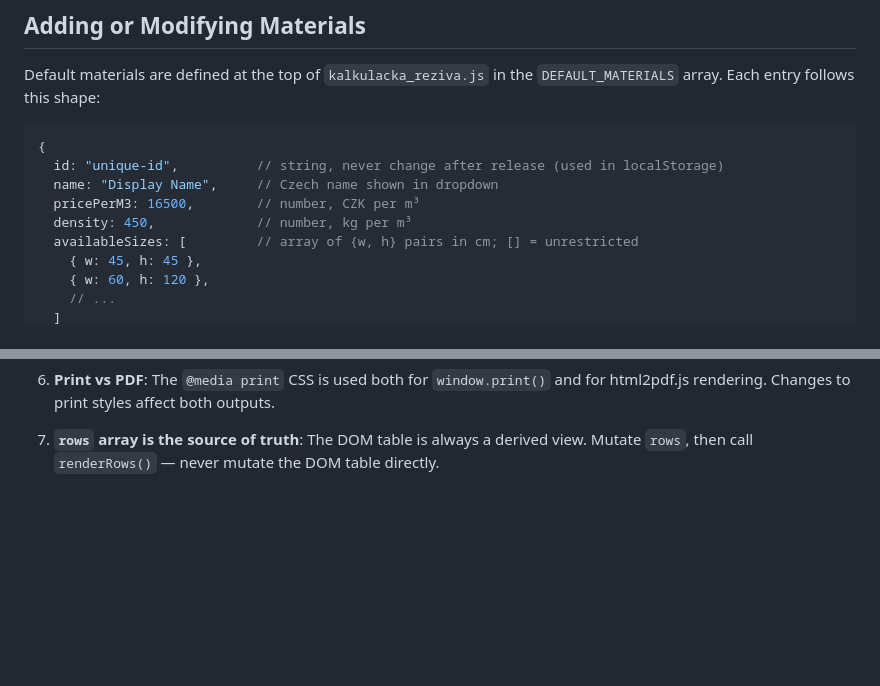
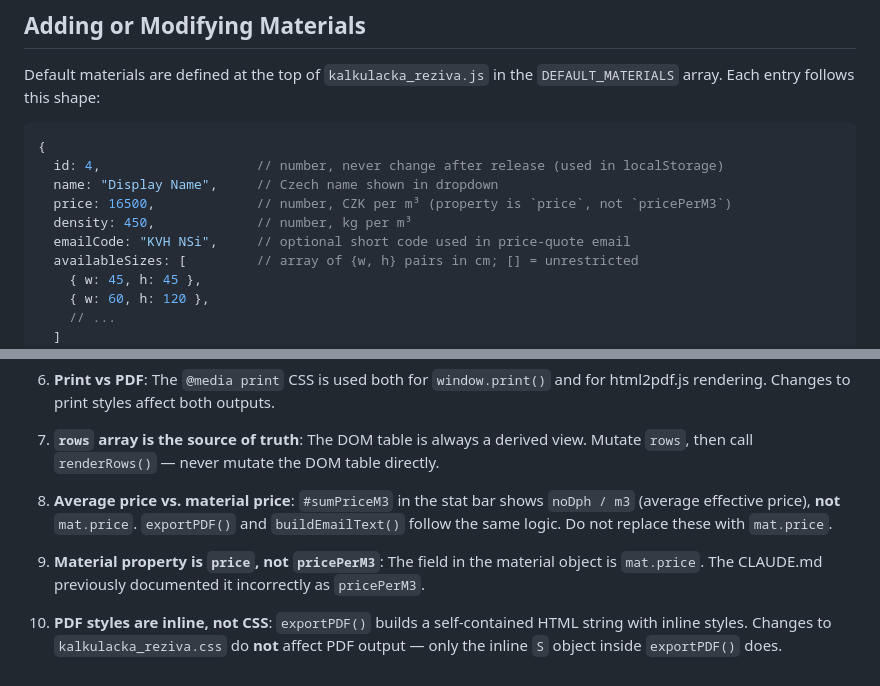
Before and after one commit to kimakicz/rezivo-vypocet, a Markdown page: CLAUDE.md, 2 parts joined by grey strips. GitHub-like rendering; blank space fills up the shorter version.

````diff
--- a/CLAUDE.md
+++ b/CLAUDE.md
@@ -225,10 +227,11 @@ Default materials are defined at the top of `kalkulacka_reziva.js` in the `DEFAU
 
 ```js
 {
-  id: "unique-id",          // string, never change after release (used in localStorage)
+  id: 4,                    // number, never change after release (used in localStorage)
   name: "Display Name",     // Czech name shown in dropdown
-  pricePerM3: 16500,        // number, CZK per m³
+  price: 16500,             // number, CZK per m³ (property is `price`, not `pricePerM3`)
   density: 450,             // number, kg per m³
+  emailCode: "KVH NSi",     // optional short code used in price-quote email
   availableSizes: [         // array of {w, h} pairs in cm; [] = unrestricted
     { w: 45, h: 45 },
     { w: 60, h: 120 },
@@ -273,3 +280,9 @@ Default materials are defined at the top of `kalkulacka_reziva.js` in the `DEFAU
 6. **Print vs PDF**: The `@media print` CSS is used both for `window.print()` and for html2pdf.js rendering. Changes to print styles affect both outputs.
 
 7. **`rows` array is the source of truth**: The DOM table is always a derived view. Mutate `rows`, then call `renderRows()` — never mutate the DOM table directly.
+
+8. **Average price vs. material price**: `#sumPriceM3` in the stat bar shows `noDph / m3` (average effective price), **not** `mat.price`. `exportPDF()` and `buildEmailText()` follow the same logic. Do not replace these with `mat.price`.
+
+9. **Material property is `price`, not `pricePerM3`**: The field in the material object is `mat.price`. The CLAUDE.md previously documented it incorrectly as `pricePerM3`.
+
+10. **PDF styles are inline, not CSS**: `exportPDF()` builds a self-contained HTML string with inline styles. Changes to `kalkulacka_reziva.css` do **not** affect PDF output — only the inline `S` object inside `exportPDF()` does.
````
Also changed, not shown: other parts of CLAUDE.md (+14 -8 lines).
